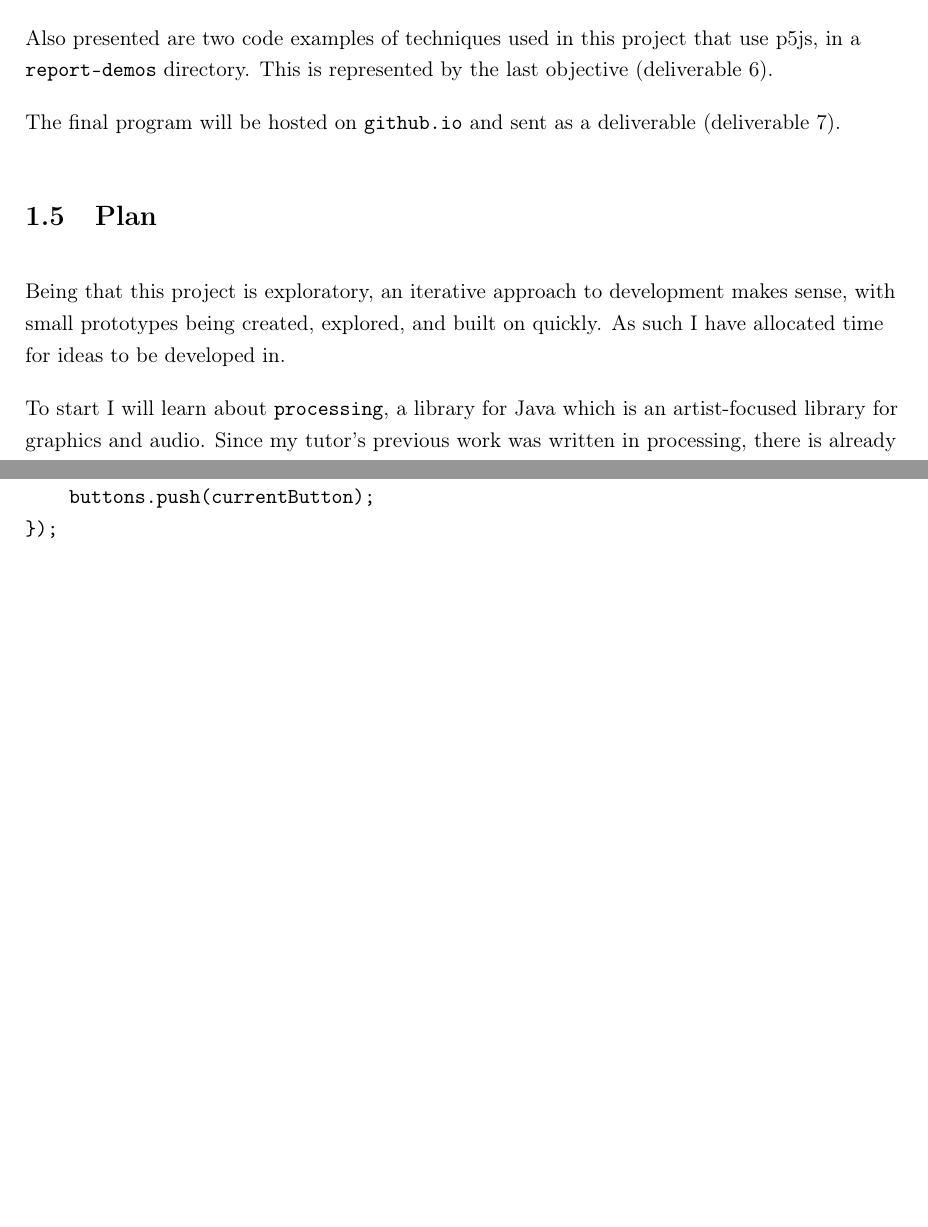
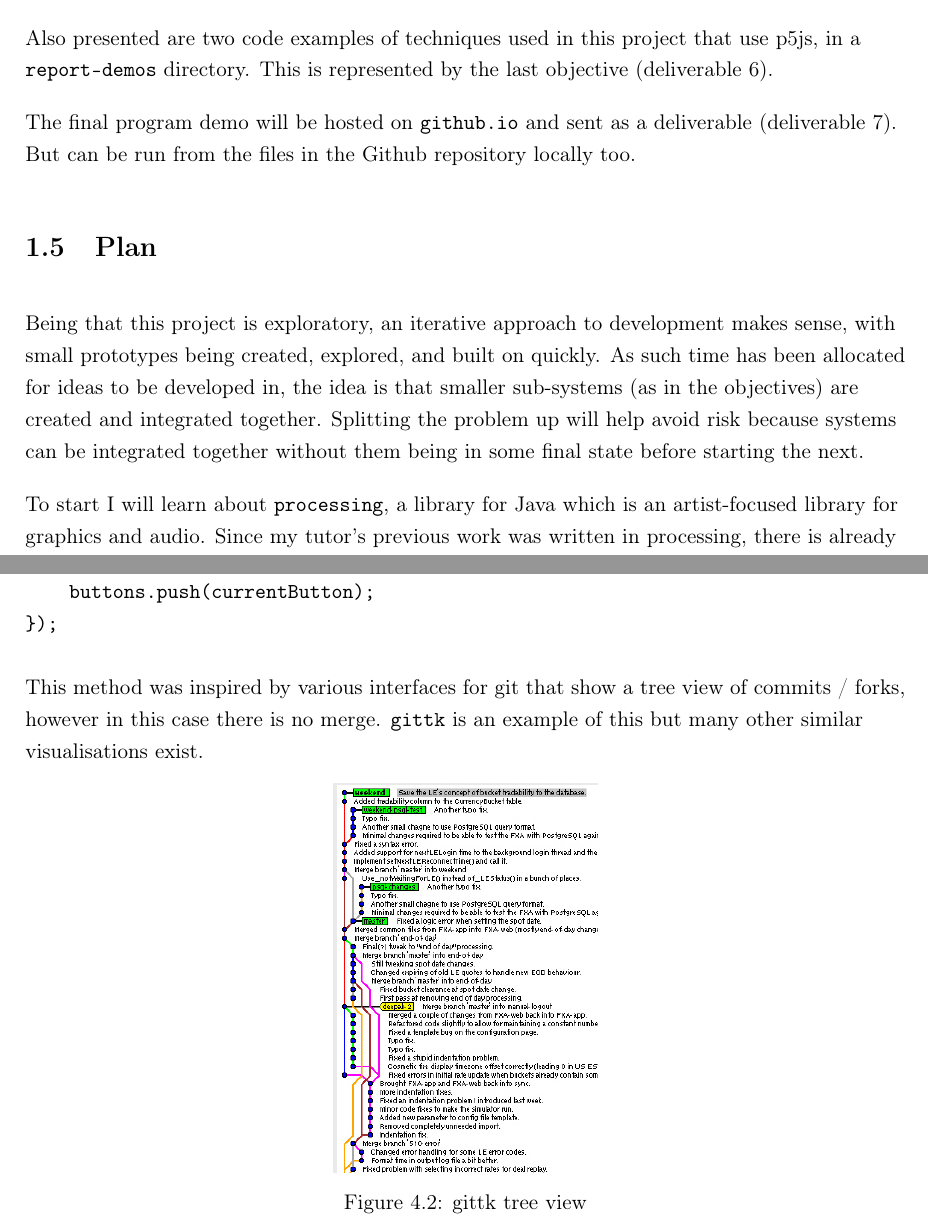
Before and after one commit to snus-kin/dissertation, a LaTeX thesis (final-report/fyp.tex, which reads final-report/chapters/introduction.tex, final-report/chapters/recall.tex): two parts of pages 10 and 37 of 57, joined at a grey line, cut so that both start at the same text, the shorter picture padded with empty space. Compiled offline with pdfLaTeX.

Commit message:
Final commit! Hand-in !

```diff
--- a/final-report/chapters/introduction.tex
+++ b/final-report/chapters/introduction.tex
@@ -142,13 +142,17 @@ Also presented are two code examples of techniques used in this project that use
 p5js, in a \verb|report-demos| directory. This is represented by the last
 objective (deliverable 6).
 
-The final program will be hosted on \verb|github.io| and sent as a deliverable
-(deliverable 7).
+The final program demo will be hosted on \verb|github.io| and sent as a deliverable
+(deliverable 7). But can be run from the files in the Github repository locally too.
 
 \section{Plan}
-Being that this project is exploratory, an iterative approach to
-development makes sense, with small prototypes being created, explored, and
-built on quickly. As such I have allocated time for ideas to be developed in.
+Being that this project is exploratory, an iterative approach to development
+makes sense, with small prototypes being created, explored, and built on
+quickly. As such time has been allocated for ideas to be developed in, the idea
+is that smaller sub-systems (as in the objectives) are created and integrated
+together. Splitting the problem up will help avoid risk because systems can be
+integrated together without them being in some final state before starting the
+next.
 
 To start I will learn about \verb|processing|, a library for Java which is an
 artist-focused library for graphics and audio. Since my tutor's previous work
--- a/final-report/chapters/recall.tex
+++ b/final-report/chapters/recall.tex
@@ -110,6 +110,16 @@ tree.traverser().traverseDFS(function(node) {
 });
 \end{lstlisting}
 
+This method was inspired by various interfaces for git that show a tree view of
+commits / forks, however in this case there is no merge. \verb|gittk| is an
+example of this but many other similar visualisations exist.
+
+\begin{figure}[H]
+    \centering
+    \includegraphics[width=.3\textwidth]{gittk}
+    \caption{gittk tree view}
+\end{figure}
+
 \section{Recalling Parameters}
 Recalling parameters is simple, when we know the key of the node to recall (from
 the button that was clicked on) we can search the tree and then return the
```
Also changed, not shown: final-report/acknowledge.tex (+1 -1 lines), final-report/chapters/graphics.tex (+8 -6 lines), final-report/prelude.tex (+3 -3 lines), final-report/graphics/gittk.jpg (added), final-report/chapters/introduction.tex (12 more changed lines).
